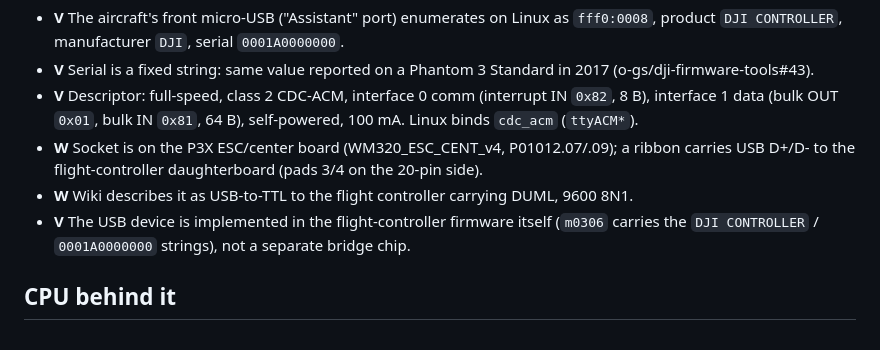
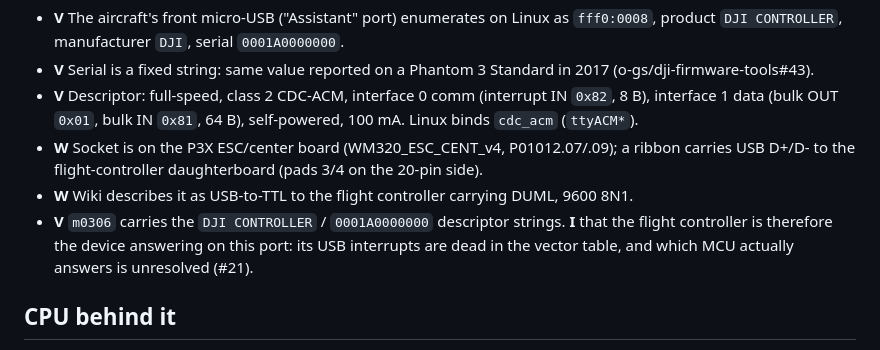
Before and after one commit to awto-au/awto-dji, a Markdown page: docs/fc-usb-port.md, the part around the change. Rendered like a GitHub page.

```diff
--- a/docs/fc-usb-port.md
+++ b/docs/fc-usb-port.md
@@ -8,7 +8,7 @@ Status of each claim: **V** verified here, **W** from the o-gs wiki / issues (no
 - **V** Descriptor: full-speed, class 2 CDC-ACM, interface 0 comm (interrupt IN `0x82`, 8 B), interface 1 data (bulk OUT `0x01`, bulk IN `0x81`, 64 B), self-powered, 100 mA. Linux binds `cdc_acm` (`ttyACM*`).
 - **W** Socket is on the P3X ESC/center board (WM320_ESC_CENT_v4, P01012.07/.09); a ribbon carries USB D+/D- to the flight-controller daughterboard (pads 3/4 on the 20-pin side).
 - **W** Wiki describes it as USB-to-TTL to the flight controller carrying DUML, 9600 8N1.
-- **V** The USB device is implemented in the flight-controller firmware itself (`m0306` carries the `DJI CONTROLLER` / `0001A0000000` strings), not a separate bridge chip.
+- **V** `m0306` carries the `DJI CONTROLLER` / `0001A0000000` descriptor strings. **I** that the flight controller is therefore the device answering on this port: its USB interrupts are dead in the vector table, and which MCU actually answers is unresolved (#21).
 
 ## CPU behind it
 - **W** Flight controller ("MC", P01006.05), `air_fc_stm32f427`: STM32F427IIH6, Cortex-M4F, 180 MHz, 2 MB flash. Firmware modules `m0305` (loader), `m0306` (app).
```
Also changed, not shown: docs/data-manifest.md (+1 -0 lines).
